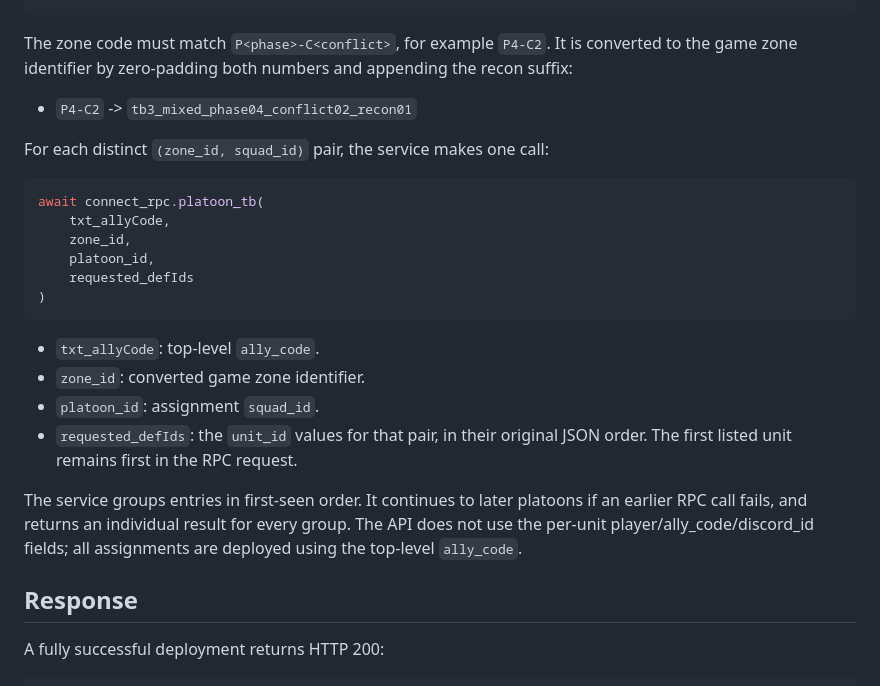
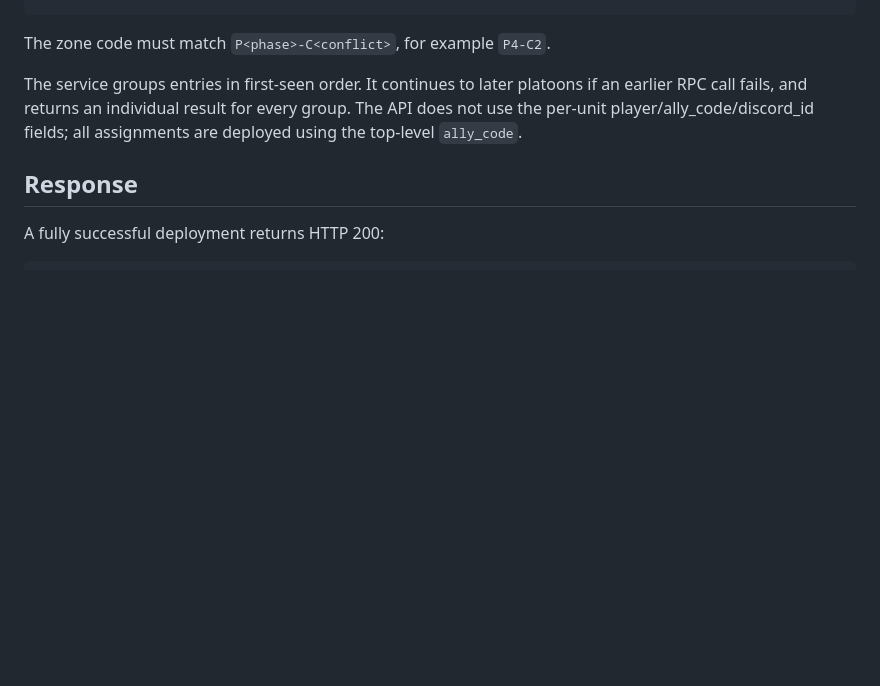
Before and after one commit to oliGTN/guionbot, a Markdown page: docs/tb-platoon-deploy-api.md, the part around the change. Rendered like a GitHub page; blank space fills up the shorter version.

Commit message:
Update tb-platoon-deploy-api.md
remove details of the RPC call

````diff
--- a/docs/tb-platoon-deploy-api.md
+++ b/docs/tb-platoon-deploy-api.md
@@ -56,27 +56,6 @@ Example (valid JSON):
 ```
 
 The zone code must match `P<phase>-C<conflict>`, for example `P4-C2`.
-It is converted to the game zone identifier by zero-padding both numbers and
-appending the recon suffix:
-
-- `P4-C2` -> `tb3_mixed_phase04_conflict02_recon01`
-
-For each distinct `(zone_id, squad_id)` pair, the service makes one call:
-
-```python
-await connect_rpc.platoon_tb(
-    txt_allyCode,
-    zone_id,
-    platoon_id,
-    requested_defIds
-)
-```
-
-- `txt_allyCode`: top-level `ally_code`.
-- `zone_id`: converted game zone identifier.
-- `platoon_id`: assignment `squad_id`.
-- `requested_defIds`: the `unit_id` values for that pair, in their original
-  JSON order. The first listed unit remains first in the RPC request.
 
 The service groups entries in first-seen order. It continues to later platoons
 if an earlier RPC call fails, and returns an individual result for every group.
````
